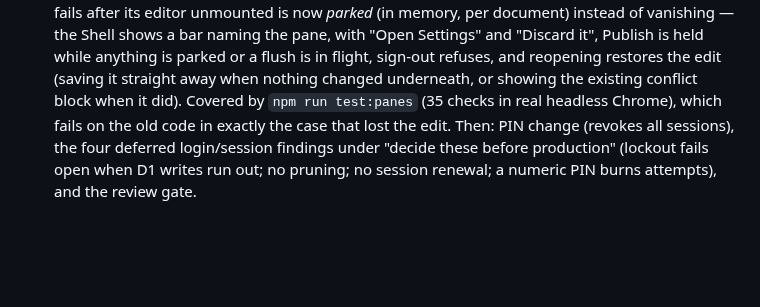
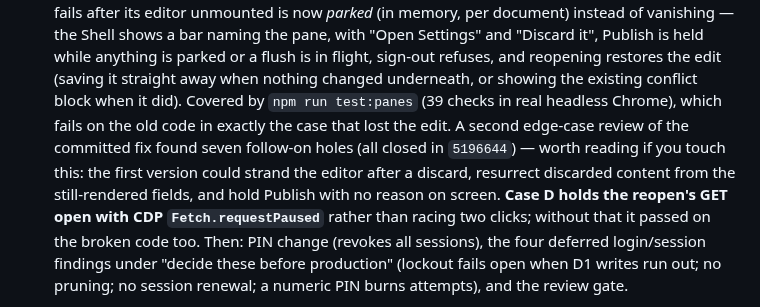
Before and after one commit to parthamarshah/nirmal-studio-website, a Markdown page: progress.md, the part around the change. GitHub-like rendering; blank space fills up the shorter version.

Commit message:
Record the second review round on the parked-edit fix
Co-Authored-By: Claude Opus 5 <noreply@anthropic.com>
Claude-Session: https://claude.ai/code/session_017JLaxpabjTbavaRuErgVE1

```diff
--- a/progress.md
+++ b/progress.md
@@ -37,8 +37,13 @@ real PIN (2026-09-22), so the auth chain is proven on a real deployment.
    Settings" and "Discard it", Publish is held while anything is parked or a flush is in
    flight, sign-out refuses, and reopening restores the edit (saving it straight away when
    nothing changed underneath, or showing the existing conflict block when it did). Covered
-   by `npm run test:panes` (35 checks in real headless Chrome), which fails on the old code
-   in exactly the case that lost the edit. Then: PIN change (revokes all sessions), the four deferred
+   by `npm run test:panes` (39 checks in real headless Chrome), which fails on the old code
+   in exactly the case that lost the edit. A second edge-case review of the committed fix
+   found seven follow-on holes (all closed in `5196644`) — worth reading if you touch this:
+   the first version could strand the editor after a discard, resurrect discarded content
+   from the still-rendered fields, and hold Publish with no reason on screen. **Case D holds
+   the reopen's GET open with CDP `Fetch.requestPaused`** rather than racing two clicks;
+   without that it passed on the broken code too. Then: PIN change (revokes all sessions), the four deferred
    login/session findings under "decide these before production" (lockout fails open when
    D1 writes run out; no pruning; no session renewal; a numeric PIN burns attempts), and
    the review gate.
```
